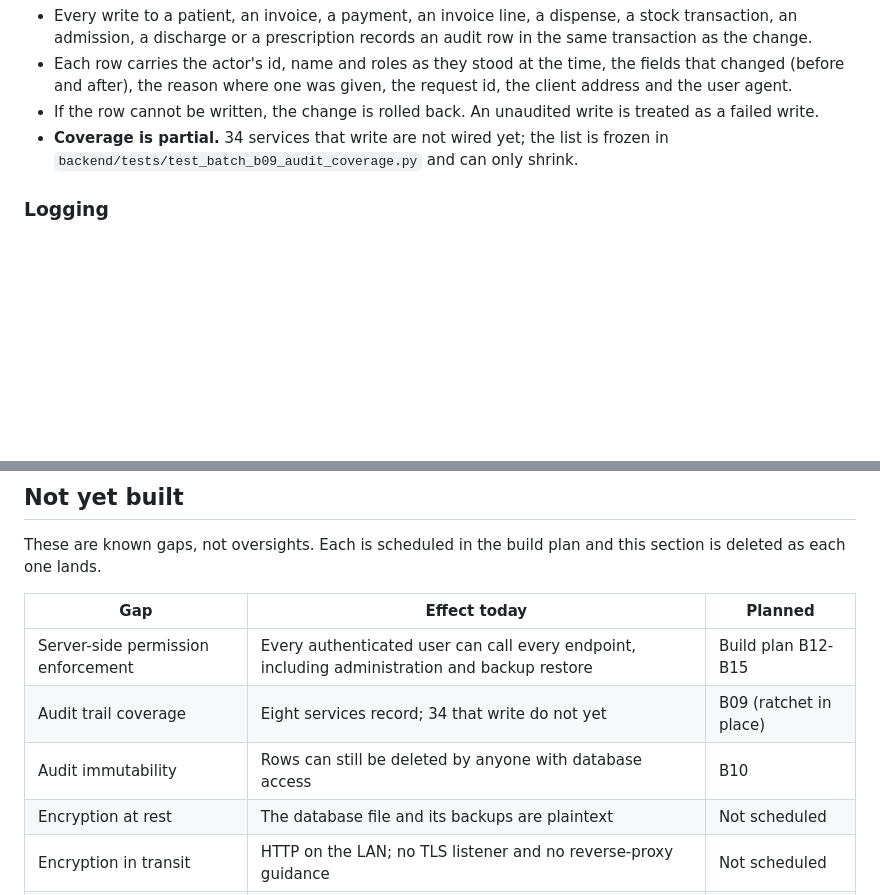
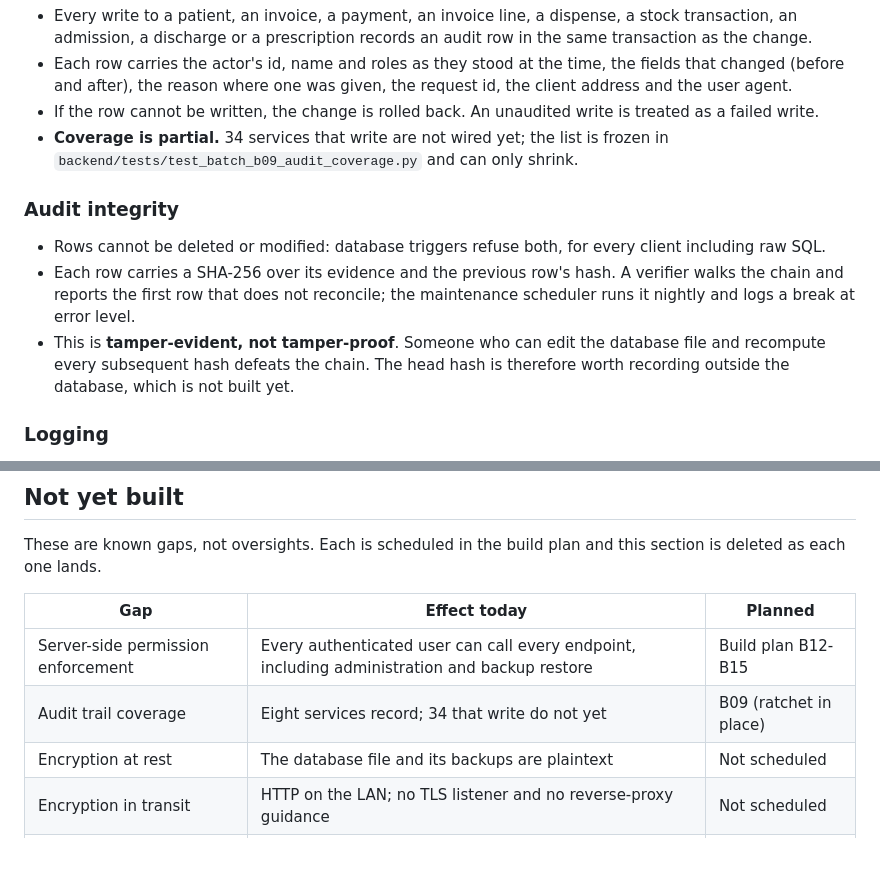
Before and after one commit to drsamonline/HMS, a Markdown page: SECURITY.md, 2 parts joined by grey strips. Drawn GitHub-style; blank space fills up the shorter version.

```diff
--- a/SECURITY.md
+++ b/SECURITY.md
@@ -84,6 +84,17 @@ target; this file is the present.
 - **Coverage is partial.** 34 services that write are not wired yet; the list is
   frozen in `backend/tests/test_batch_b09_audit_coverage.py` and can only shrink.
 
+### Audit integrity
+
+- Rows cannot be deleted or modified: database triggers refuse both, for every
+  client including raw SQL.
+- Each row carries a SHA-256 over its evidence and the previous row's hash. A
+  verifier walks the chain and reports the first row that does not reconcile; the
+  maintenance scheduler runs it nightly and logs a break at error level.
+- This is **tamper-evident, not tamper-proof**. Someone who can edit the database
+  file and recompute every subsequent hash defeats the chain. The head hash is
+  therefore worth recording outside the database, which is not built yet.
+
 ### Logging
 
 - Request logs record path, status code, request id and duration. They do not
@@ -107,7 +118,6 @@ this section is deleted as each one lands.
 |-----|--------------|---------|
 | Server-side permission enforcement | Every authenticated user can call every endpoint, including administration and backup restore | Build plan B12-B15 |
 | Audit trail coverage | Eight services record; 34 that write do not yet | B09 (ratchet in place) |
-| Audit immutability | Rows can still be deleted by anyone with database access | B10 |
 | Encryption at rest | The database file and its backups are plaintext | Not scheduled |
 | Encryption in transit | HTTP on the LAN; no TLS listener and no reverse-proxy guidance | Not scheduled |
 | Server-side password policy | Only the client enforces a minimum length | B24 |
```
Also changed, not shown: .ai/CONTROL.md (+27 -5 lines).
